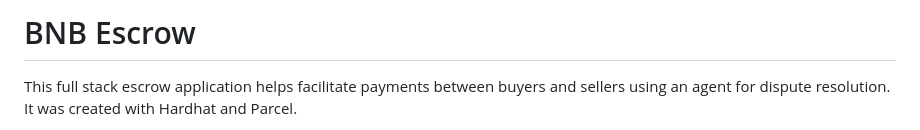
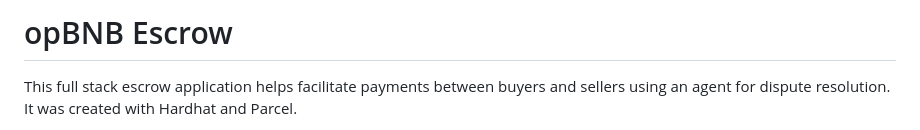
Before and after one commit to StrawberryChocolateFudge/opBNB-Escrow, a Markdown page: README.md, the part around the change. Drawn GitHub-style.

```diff
--- a/README.md
+++ b/README.md
@@ -1,4 +1,4 @@
-# BNB Escrow
+# opBNB Escrow
 
 This full stack escrow application helps facilitate payments between buyers and sellers using an agent for dispute resolution.
 It was created with Hardhat and Parcel.
```
